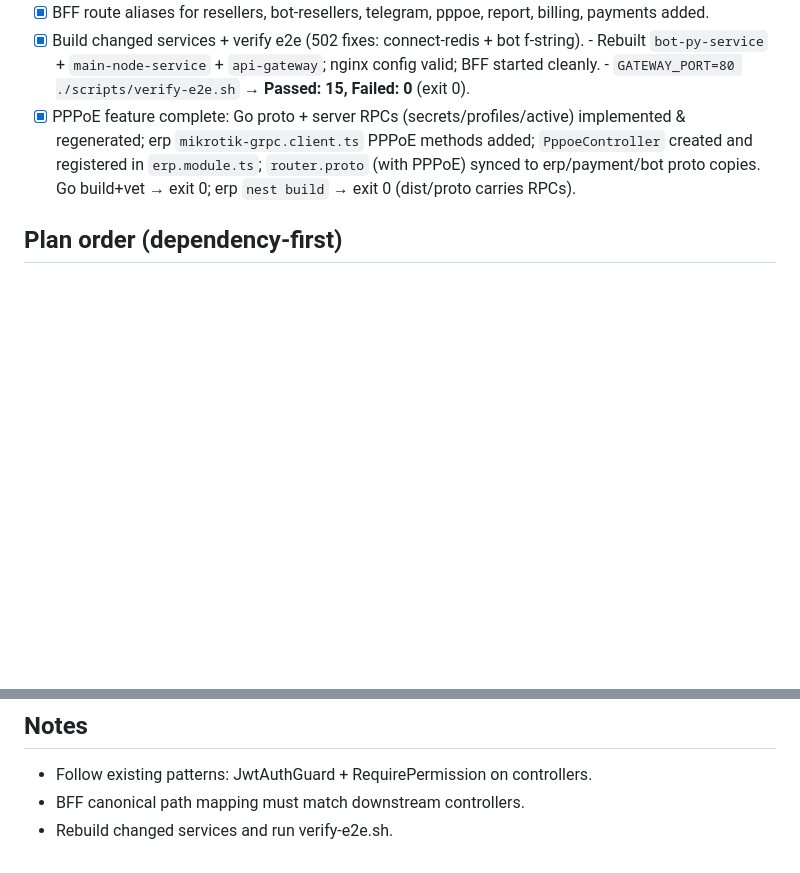
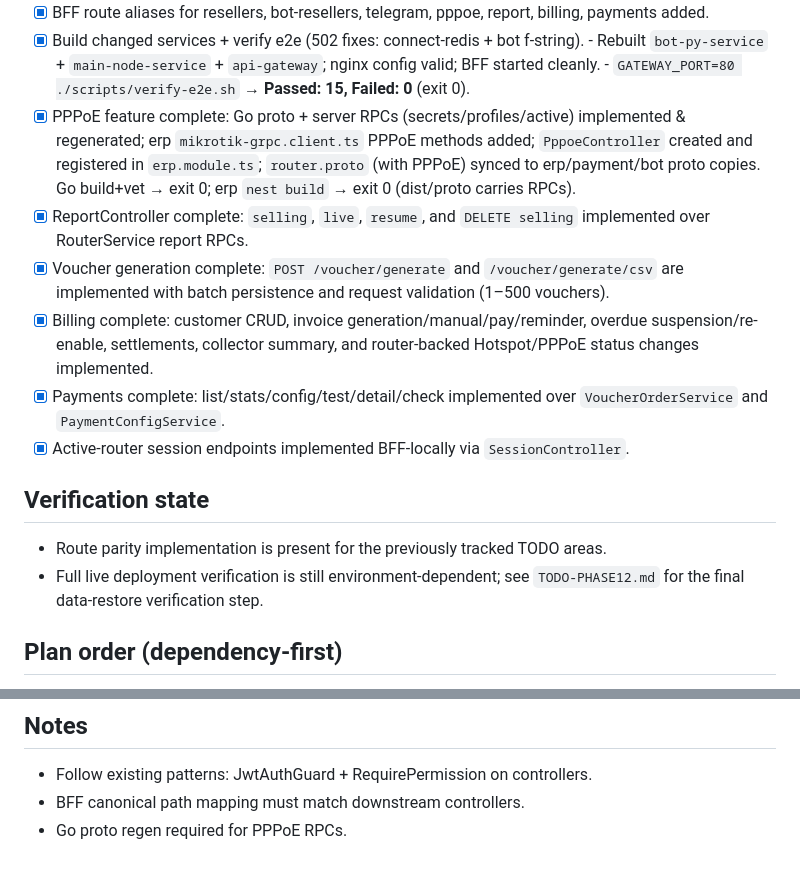
Before and after one commit to sirajul777/micro-service-nodemon, a Markdown page: TODO-PHASE11.md, 2 parts joined by grey strips. Drawn GitHub-style; blank space fills up the shorter version.

Commit message:
docs: update phase 11 route parity progress

```diff
--- a/TODO-PHASE11.md
+++ b/TODO-PHASE11.md
@@ -26,6 +26,15 @@ Implements full working business logic for the frontend routes that currently
       regenerated; erp `mikrotik-grpc.client.ts` PPPoE methods added; `PppoeController` created
       and registered in `erp.module.ts`; `router.proto` (with PPPoE) synced to erp/payment/bot
       proto copies. Go build+vet → exit 0; erp `nest build` → exit 0 (dist/proto carries RPCs).
+- [x] ReportController complete: `selling`, `live`, `resume`, and `DELETE selling` implemented over RouterService report RPCs.
+- [x] Voucher generation complete: `POST /voucher/generate` and `/voucher/generate/csv` are implemented with batch persistence and request validation (1–500 vouchers).
+- [x] Billing complete: customer CRUD, invoice generation/manual/pay/reminder, overdue suspension/re-enable, settlements, collector summary, and router-backed Hotspot/PPPoE status changes implemented.
+- [x] Payments complete: list/stats/config/test/detail/check implemented over `VoucherOrderService` and `PaymentConfigService`.
+- [x] Active-router session endpoints implemented BFF-locally via `SessionController`.
+
+## Verification state
+- Route parity implementation is present for the previously tracked TODO areas.
+- Full live deployment verification is still environment-dependent; see `TODO-PHASE12.md` for the final data-restore verification step.
 
 ## Plan order (dependency-first)
 1. erp: hotspot ops controllers (dashboard, active, log, interfaces, traffic, users CRUD, profiles CRUD)
@@ -46,4 +55,4 @@ Implements full working business logic for the frontend routes that currently
 ## Notes
 - Follow existing patterns: JwtAuthGuard + RequirePermission on controllers.
 - BFF canonical path mapping must match downstream controllers.
-- Rebuild changed services and run verify-e2e.sh.
+- Go proto regen required for PPPoE RPCs.
```
Also changed, not shown: other parts of TODO-PHASE11.md (+1 -1 lines).
